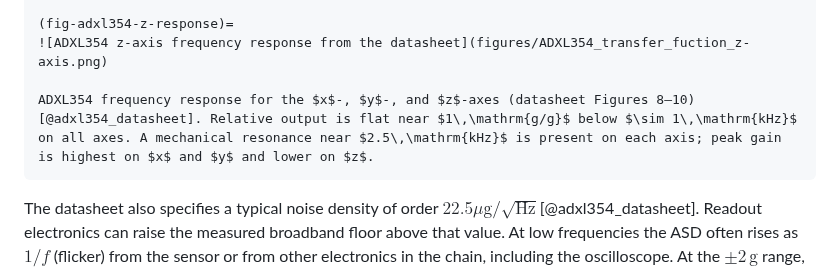
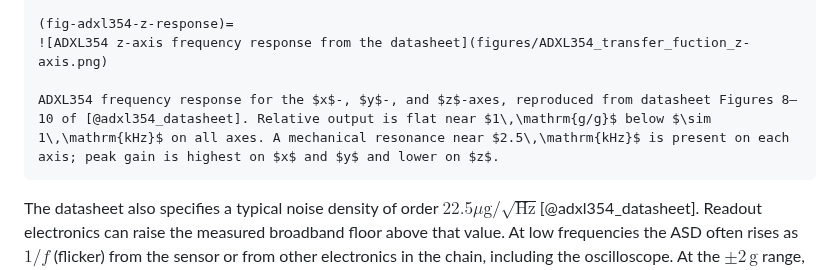
Before and after one commit to vl09/bep-valentijn-leenaers, a Markdown page: content/Theory.md, the part around the change. Drawn GitHub-style.

````diff
--- a/content/Theory.md
+++ b/content/Theory.md
@@ -251,7 +251,7 @@ The sensor does not respond uniformly at all frequencies. Analog Devices publish
 (fig-adxl354-z-response)=
 ![ADXL354 z-axis frequency response from the datasheet](figures/ADXL354_transfer_fuction_z-axis.png)
 
-ADXL354 frequency response for the $x$-, $y$-, and $z$-axes (datasheet Figures 8–10)[@adxl354_datasheet]. Relative output is flat near $1\,\mathrm{g/g}$ below $\sim 1\,\mathrm{kHz}$ on all axes. A mechanical resonance near $2.5\,\mathrm{kHz}$ is present on each axis; peak gain is highest on $x$ and $y$ and lower on $z$.
+ADXL354 frequency response for the $x$-, $y$-, and $z$-axes, reproduced from datasheet Figures 8–10 of [@adxl354_datasheet]. Relative output is flat near $1\,\mathrm{g/g}$ below $\sim 1\,\mathrm{kHz}$ on all axes. A mechanical resonance near $2.5\,\mathrm{kHz}$ is present on each axis; peak gain is highest on $x$ and $y$ and lower on $z$.
 ```
 
 The datasheet also specifies a typical noise density of order $22.5 \mu\mathrm{g}/\sqrt{\mathrm{Hz}}$[@adxl354_datasheet]. Readout electronics can raise the measured broadband floor above that value. At low frequencies the ASD often rises as $1/f$ (flicker) from the sensor or from other electronics in the chain, including the oscilloscope. At the $\pm 2\,\mathrm{g}$ range, the linear output swing is limited to roughly $\pm 0.8\,\mathrm{V}$ about the zero-$g$ bias for the typical sensitivity, so accelerations beyond that range will clip.
````
